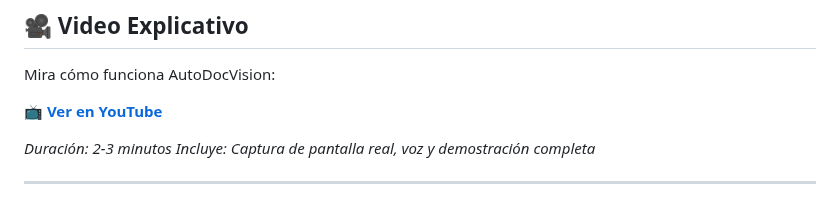
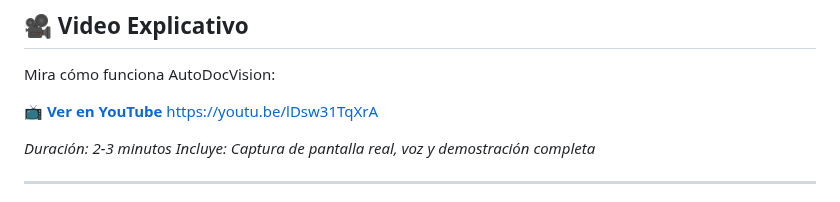
Before and after one commit to RicardoGarfias/AutoDocVision-Detector-de-Documentos-Vehiculares-con-IA, a Markdown page: README.md, the part around the change. Drawn GitHub-style.

Commit message:
Fix YouTube link formatting in README.md

```diff
--- a/README.md
+++ b/README.md
@@ -262,6 +262,7 @@ python app.py --port 8080
 Mira cómo funciona AutoDocVision:
 
 📺 **[Ver en YouTube]([[https://www.youtube.com/watch?v=TU_URL_AQUI](https://youtu.be/lDsw31TqXrA)](https://youtu.be/lDsw31TqXrA))**
+https://youtu.be/lDsw31TqXrA
 
 *Duración: 2-3 minutos*
 *Incluye: Captura de pantalla real, voz y demostración completa*
```
